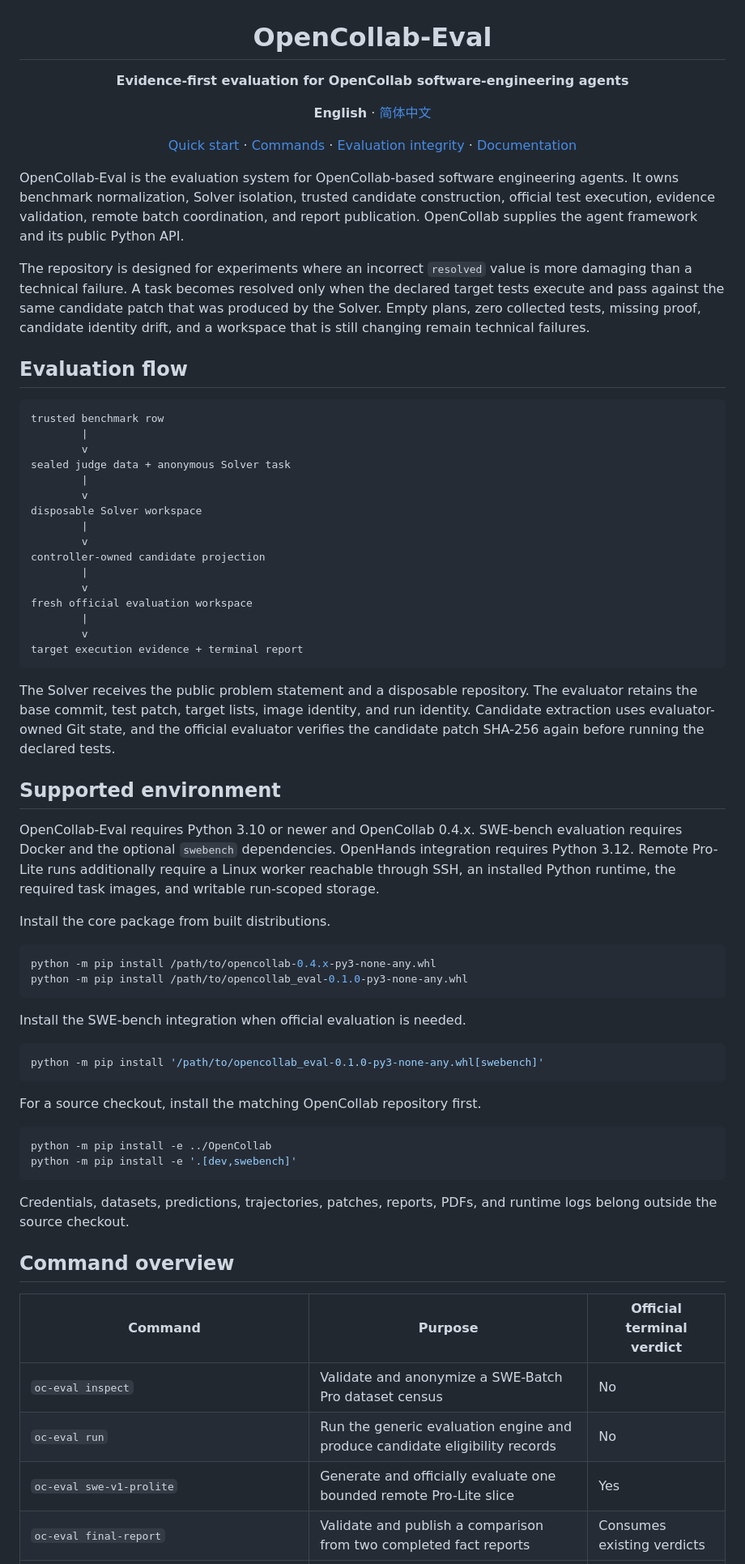
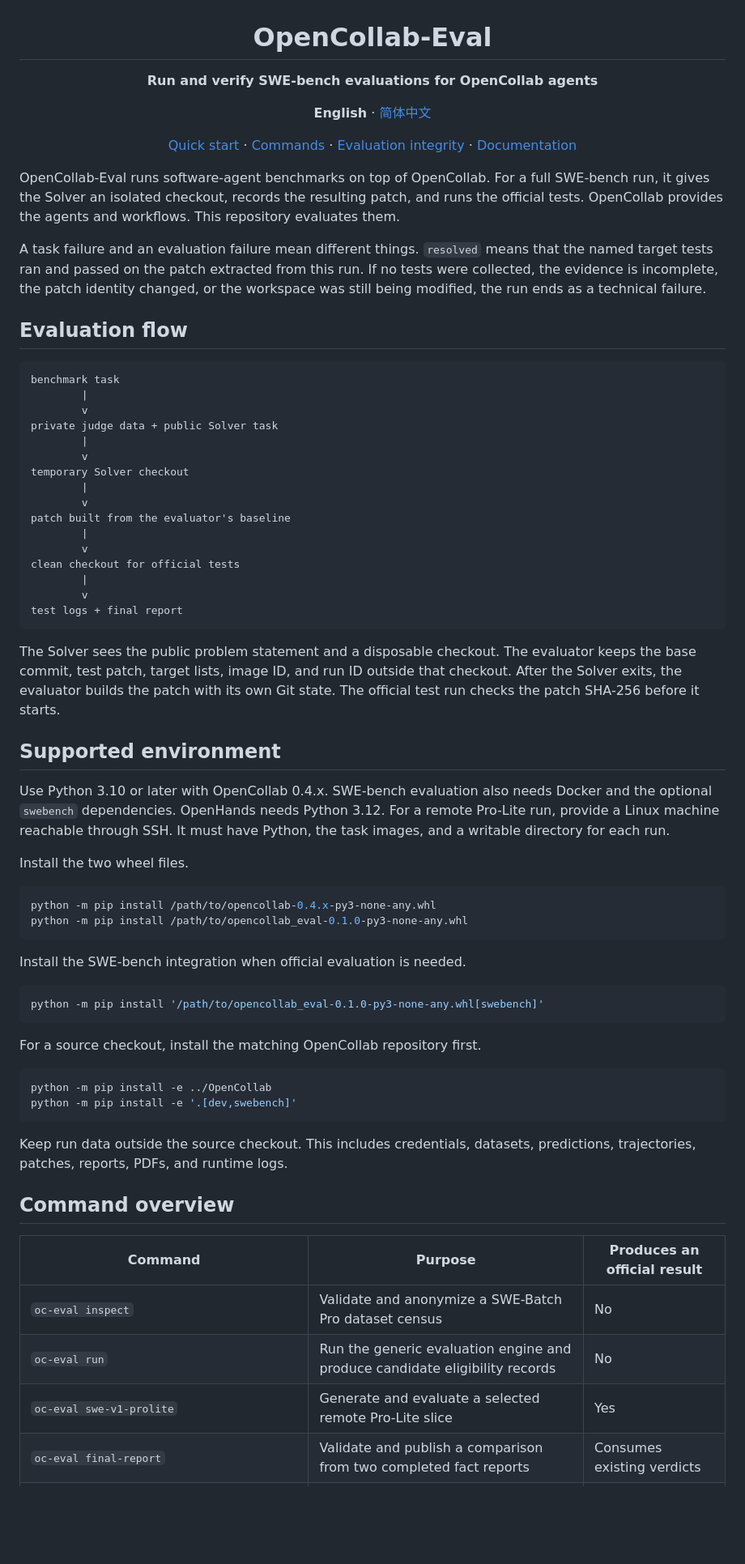
Before and after one commit to RISE-X-Lab/OpenCollab-Eval, a Markdown page: README.md, the part around one of its changes. Shown at 81% size. GitHub-like rendering; blank space fills up the shorter version.

````diff
--- a/README.md
+++ b/README.md
@@ -2,7 +2,7 @@
 
 <h1 align="center">OpenCollab-Eval</h1>
 
-<p align="center"><strong>Evidence-first evaluation for OpenCollab software-engineering agents</strong></p>
+<p align="center"><strong>Run and verify SWE-bench evaluations for OpenCollab agents</strong></p>
 
 <p align="center"><strong>English</strong> · <a href="#simplified-chinese">简体中文</a></p>
 
@@ -13,55 +13,52 @@
   <a href="#documentation">Documentation</a>
 </p>
 
-OpenCollab-Eval is the evaluation system for OpenCollab-based software
-engineering agents. It owns benchmark normalization, Solver isolation, trusted
-candidate construction, official test execution, evidence validation, remote
-batch coordination, and report publication. OpenCollab supplies the agent
-framework and its public Python API.
+OpenCollab-Eval runs software-agent benchmarks on top of OpenCollab. For a full
+SWE-bench run, it gives the Solver an isolated checkout, records the resulting
+patch, and runs the official tests. OpenCollab provides the agents and
+workflows. This repository evaluates them.
 
-The repository is designed for experiments where an incorrect `resolved` value
-is more damaging than a technical failure. A task becomes resolved only when
-the declared target tests execute and pass against the same candidate patch
-that was produced by the Solver. Empty plans, zero collected tests, missing
-proof, candidate identity drift, and a workspace that is still changing remain
-technical failures.
+A task failure and an evaluation failure mean different things. `resolved`
+means that the named target tests ran and passed on the patch extracted from
+this run. If no tests were collected, the evidence is incomplete, the patch
+identity changed, or the workspace was still being modified, the run ends as a
+technical failure.
 
 ## Evaluation flow
 
 ```text
-trusted benchmark row
+benchmark task
         |
         v
-sealed judge data + anonymous Solver task
+private judge data + public Solver task
         |
         v
-disposable Solver workspace
+temporary Solver checkout
         |
         v
-controller-owned candidate projection
+patch built from the evaluator's baseline
         |
         v
-fresh official evaluation workspace
+clean checkout for official tests
         |
         v
-target execution evidence + terminal report
+test logs + final report
 ```
 
-The Solver receives the public problem statement and a disposable repository.
-The evaluator retains the base commit, test patch, target lists, image identity,
-and run identity. Candidate extraction uses evaluator-owned Git state, and the
-official evaluator verifies the candidate patch SHA-256 again before running
-the declared tests.
+The Solver sees the public problem statement and a disposable checkout. The
+evaluator keeps the base commit, test patch, target lists, image ID, and run ID
+outside that checkout. After the Solver exits, the evaluator builds the patch
+with its own Git state. The official test run checks the patch SHA-256 before
+it starts.
 
 ## Supported environment
 
-OpenCollab-Eval requires Python 3.10 or newer and OpenCollab 0.4.x. SWE-bench
-evaluation requires Docker and the optional `swebench` dependencies. OpenHands
-integration requires Python 3.12. Remote Pro-Lite runs additionally require a
-Linux worker reachable through SSH, an installed Python runtime, the required
-task images, and writable run-scoped storage.
+Use Python 3.10 or later with OpenCollab 0.4.x. SWE-bench evaluation also needs
+Docker and the optional `swebench` dependencies. OpenHands needs Python 3.12.
+For a remote Pro-Lite run, provide a Linux machine reachable through SSH. It
+must have Python, the task images, and a writable directory for each run.
 
-Install the core package from built distributions.
+Install the two wheel files.
 
 ```bash
 python -m pip install /path/to/opencollab-0.4.x-py3-none-any.whl
@@ -81,14 +78,14 @@ python -m pip install -e ../OpenCollab
 python -m pip install -e '.[dev,swebench]'
 ```
 
-Credentials, datasets, predictions, trajectories, patches, reports, PDFs, and
-runtime logs belong outside the source checkout.
+Keep run data outside the source checkout. This includes credentials, datasets,
+predictions, trajectories, patches, reports, PDFs, and runtime logs.
 
 ## Command overview
 
-| Command | Purpose | Official terminal verdict |
+| Command | Purpose | Produces an official result |
 | --- | --- | --- |
 | `oc-eval inspect` | Validate and anonymize a SWE-Batch Pro dataset census | No |
 | `oc-eval run` | Run the generic evaluation engine and produce candidate eligibility records | No |
-| `oc-eval swe-v1-prolite` | Generate and officially evaluate one bounded remote Pro-Lite slice | Yes |
+| `oc-eval swe-v1-prolite` | Generate and evaluate a selected remote Pro-Lite slice | Yes |
 | `oc-eval final-report` | Validate and publish a comparison from two completed fact reports | Consumes existing verdicts |
````
Also changed, not shown: other parts of README.md (+109 -99 lines).
